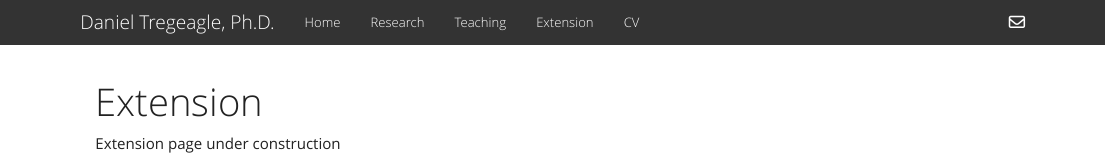
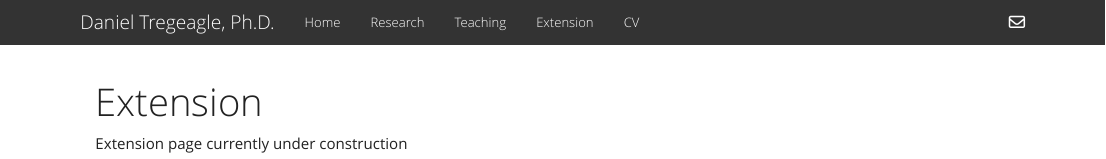
Before and after one commit to danieltregeagle/danieltregeagle.github.io, an R Markdown document (Extension.Rmd): the page in a window 1100 px wide, from its top. Rendered offline with R 4.5, knitr and Pandoc, with nearby package versions; a font, style sheet, LaTeX package, included part or bibliography that could not be used is replaced or left out.

Commit message:
Arbitrary change to force a commit

```diff
--- a/Extension.Rmd
+++ b/Extension.Rmd
@@ -7,4 +7,4 @@ body {
 text-align: justify}
 </style>
 
-Extension page under construction
+Extension page currently under construction
```
Also changed, not shown: Extension.html.
